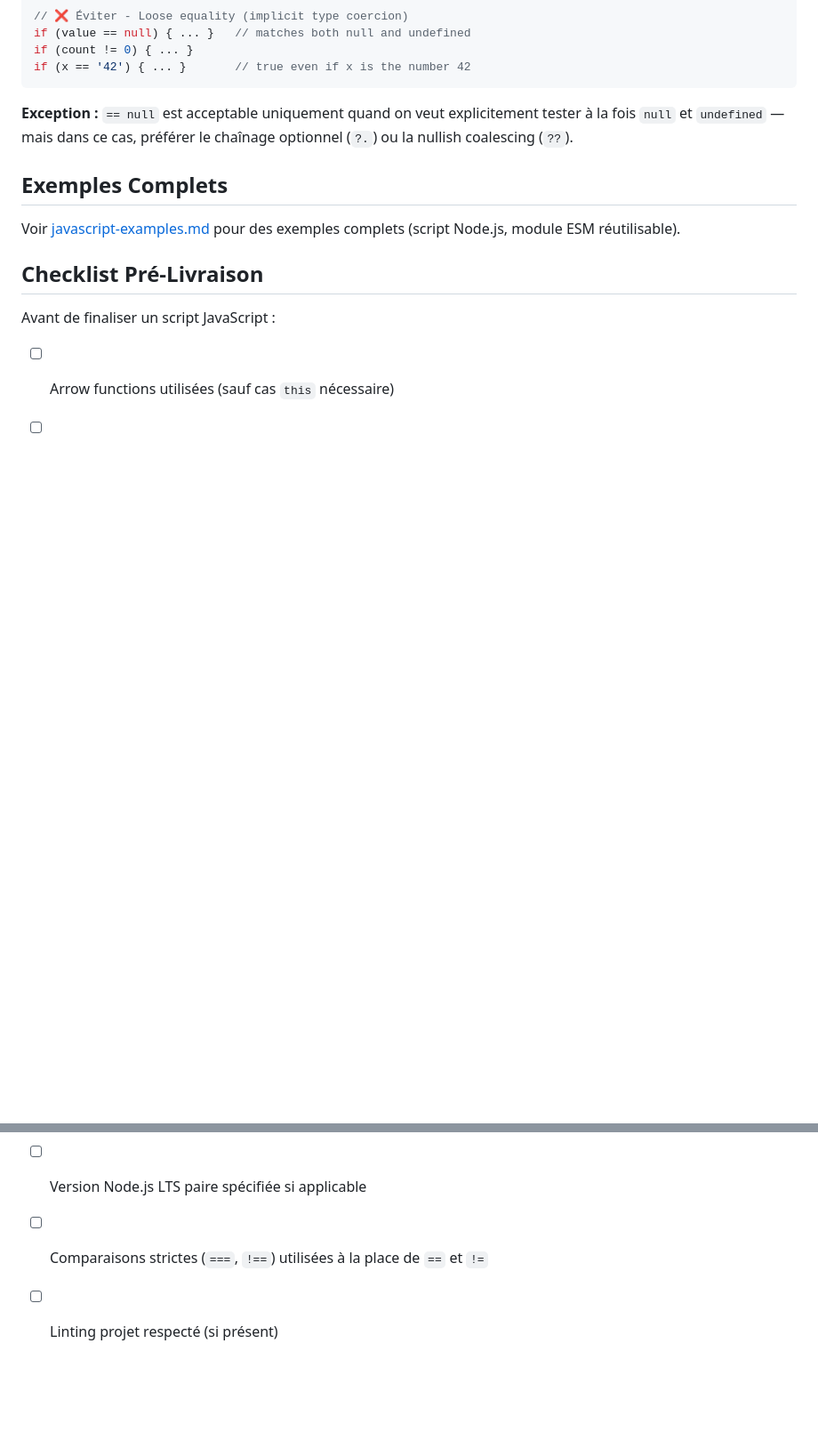
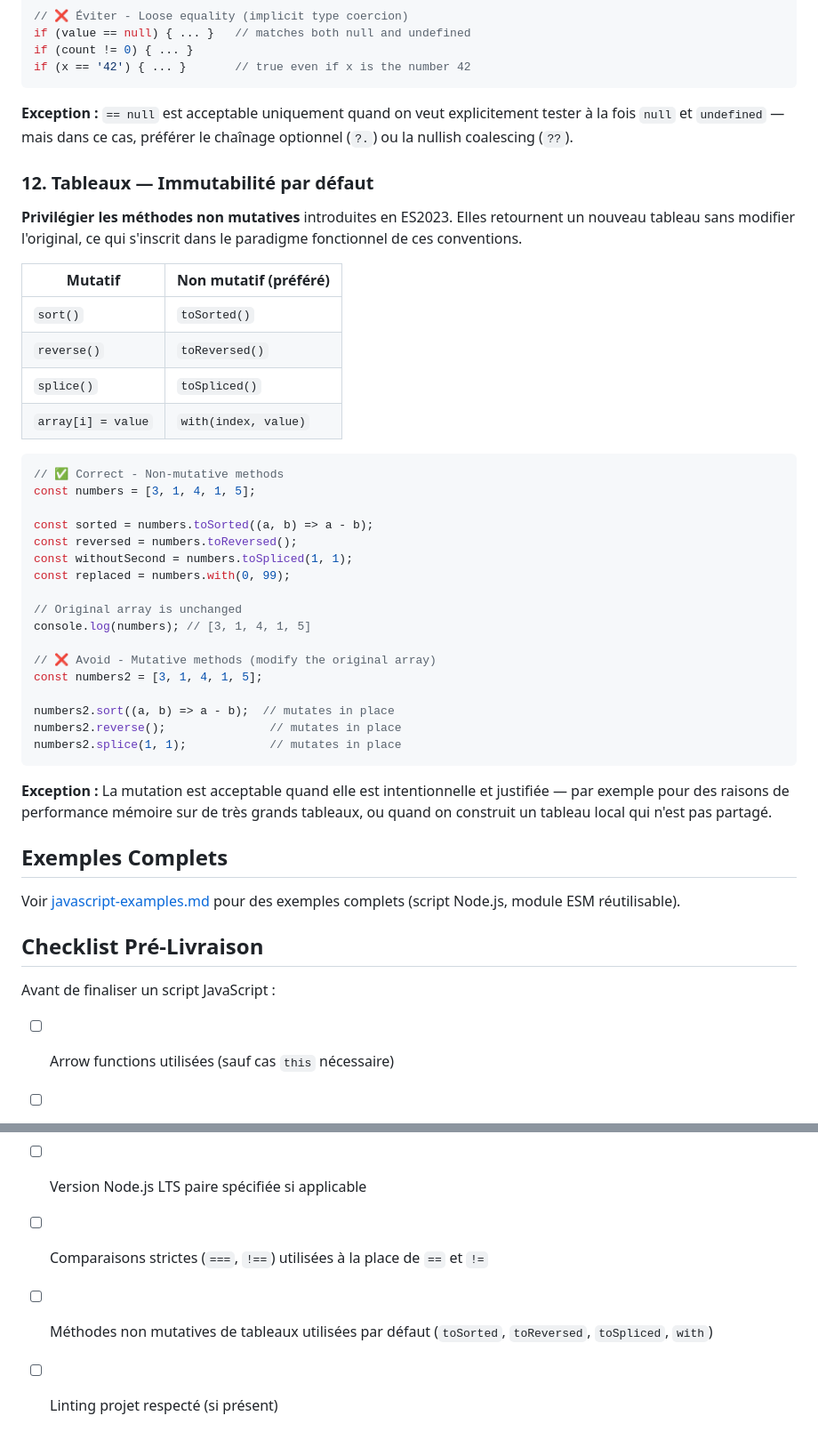
Before and after one commit to mabhub/skills, a Markdown page: javascript-conventions/SKILL.md, 2 parts joined by grey strips. Shown at 89% size. Drawn GitHub-style; blank space fills up the shorter version.

Commit message:
Introduce array immutability-by-default convention (ES2023)
    - Prefer non-mutative array methods: toSorted(), toReversed(),
      toSpliced(), with() over their mutative counterparts
    - Include mutative-to-non-mutative correspondence table
    - Document exception for intentional mutation (memory, local arrays)
    - Extend pre-delivery checklist with immutability check

````diff
--- a/javascript-conventions/SKILL.md
+++ b/javascript-conventions/SKILL.md
@@ -306,6 +320,39 @@ if (x == '42') { ... }       // true even if x is the number 42
 
 **Exception :** `== null` est acceptable uniquement quand on veut explicitement tester à la fois `null` et `undefined` — mais dans ce cas, préférer le chaînage optionnel (`?.`) ou la nullish coalescing (`??`).
 
+### 12. Tableaux — Immutabilité par défaut
+
+**Privilégier les méthodes non mutatives** introduites en ES2023. Elles retournent un nouveau tableau sans modifier l'original, ce qui s'inscrit dans le paradigme fonctionnel de ces conventions.
+
+| Mutatif            | Non mutatif (préféré) |
+|--------------------|-----------------------|
+| `sort()`           | `toSorted()`          |
+| `reverse()`        | `toReversed()`        |
+| `splice()`         | `toSpliced()`         |
+| `array[i] = value` | `with(index, value)`  |
+
+```javascript
+// ✅ Correct - Non-mutative methods
+const numbers = [3, 1, 4, 1, 5];
+
+const sorted = numbers.toSorted((a, b) => a - b);
+const reversed = numbers.toReversed();
+const withoutSecond = numbers.toSpliced(1, 1);
+const replaced = numbers.with(0, 99);
+
+// Original array is unchanged
+console.log(numbers); // [3, 1, 4, 1, 5]
+
+// ❌ Avoid - Mutative methods (modify the original array)
+const numbers2 = [3, 1, 4, 1, 5];
+
+numbers2.sort((a, b) => a - b);  // mutates in place
+numbers2.reverse();               // mutates in place
+numbers2.splice(1, 1);            // mutates in place
+```
+
+**Exception :** La mutation est acceptable quand elle est intentionnelle et justifiée — par exemple pour des raisons de performance mémoire sur de très grands tableaux, ou quand on construit un tableau local qui n'est pas partagé.
+
 ## Exemples Complets
 
 Voir [javascript-examples.md](./references/javascript-examples.md) pour des exemples complets (script Node.js, module ESM réutilisable).
@@ -326,4 +373,5 @@ Avant de finaliser un script JavaScript :
 - [ ] Fonctions 3+ params utilisent objets d'options
 - [ ] Version Node.js LTS paire spécifiée si applicable
 - [ ] Comparaisons strictes (`===`, `!==`) utilisées à la place de `==` et `!=`
+- [ ] Méthodes non mutatives de tableaux utilisées par défaut (`toSorted`, `toReversed`, `toSpliced`, `with`)
 - [ ] Linting projet respecté (si présent)
````
Also changed, not shown: other parts of javascript-conventions/SKILL.md (+14 -0 lines).
